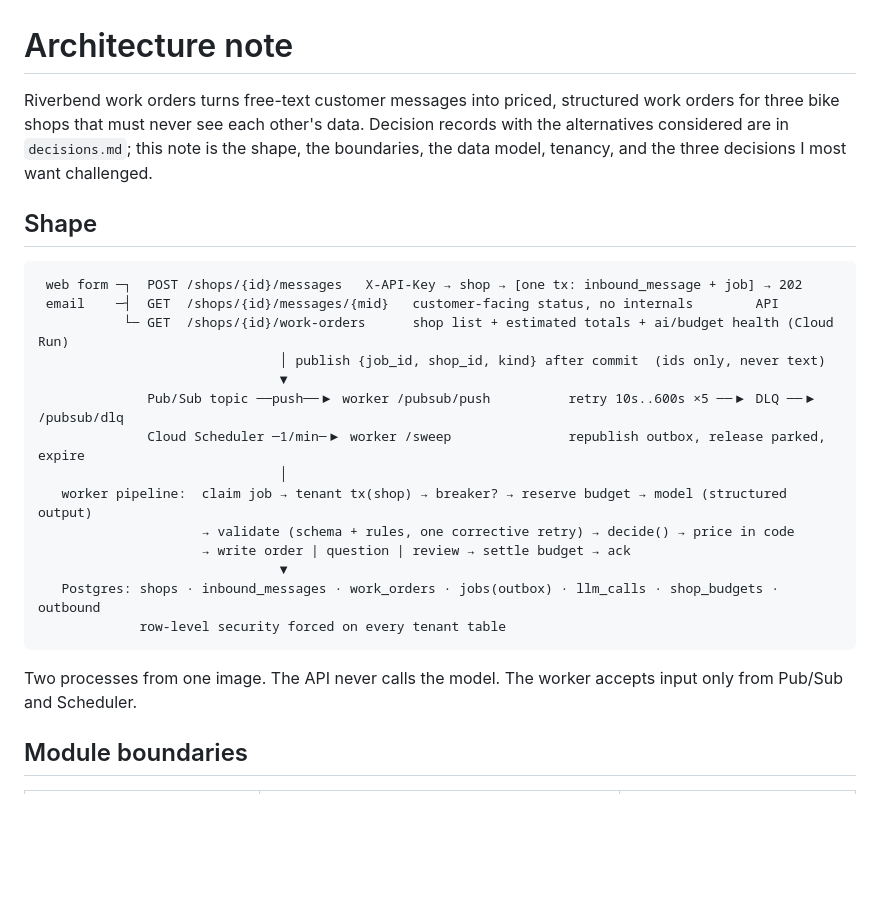
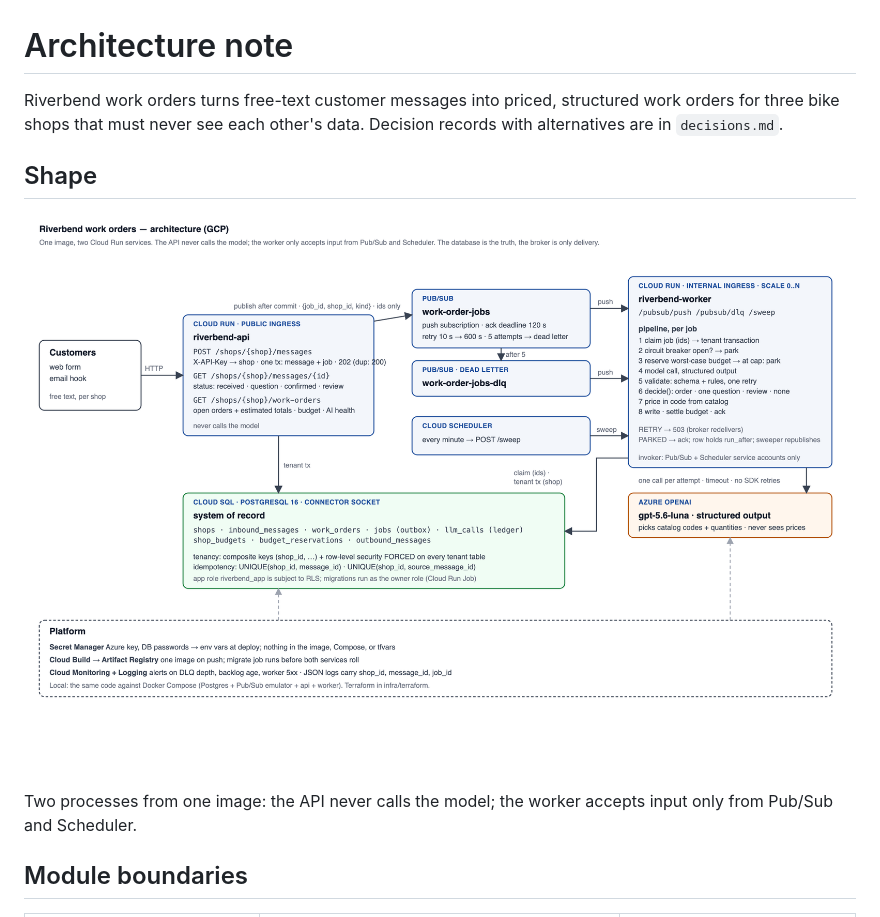
Before and after one commit to amansri29/riverbend, a Markdown page: docs/architecture.md, the part around the change. Drawn GitHub-style; pictures changed too: docs/architecture.png (added); blank space fills up the shorter version.

Commit message:
Architecture diagram as SVG/PNG, embedded in the note; note still renders to two pages
Co-Authored-By: Claude Fable 5.1 <noreply@anthropic.com>

````diff
--- a/docs/architecture.md
+++ b/docs/architecture.md
@@ -1,31 +1,15 @@
 # Architecture note
 
 Riverbend work orders turns free-text customer messages into priced, structured work orders for
-three bike shops that must never see each other's data. Decision records with the alternatives
-considered are in `decisions.md`; this note is the shape, the boundaries, the data model,
-tenancy, and the three decisions I most want challenged.
+three bike shops that must never see each other's data. Decision records with alternatives are
+in `decisions.md`.
 
 ## Shape
 
-```
- web form ─┐  POST /shops/{id}/messages   X-API-Key → shop → [one tx: inbound_message + job] → 202
- email    ─┤  GET  /shops/{id}/messages/{mid}   customer-facing status, no internals        API
-           └─ GET  /shops/{id}/work-orders      shop list + estimated totals + ai/budget health (Cloud Run)
-                               │ publish {job_id, shop_id, kind} after commit  (ids only, never text)
-                               ▼
-              Pub/Sub topic ──push──▶ worker /pubsub/push          retry 10s..600s ×5 ──▶ DLQ ──▶ /pubsub/dlq
-              Cloud Scheduler ─1/min─▶ worker /sweep               republish outbox, release parked, expire
-                               │
-   worker pipeline:  claim job → tenant tx(shop) → breaker? → reserve budget → model (structured output)
-                     → validate (schema + rules, one corrective retry) → decide() → price in code
-                     → write order | question | review → settle budget → ack
-                               ▼
-   Postgres: shops · inbound_messages · work_orders · jobs(outbox) · llm_calls · shop_budgets · outbound
-             row-level security forced on every tenant table
-```
+![Architecture: API, Pub/Sub, worker, Cloud SQL, Azure OpenAI, platform services](architecture.png)
 
-Two processes from one image. The API never calls the model. The worker accepts input only
-from Pub/Sub and Scheduler.
+Two processes from one image: the API never calls the model; the worker accepts input only from
+Pub/Sub and Scheduler.
 
 ## Module boundaries
 
````
Also changed, not shown: 6 other files.
